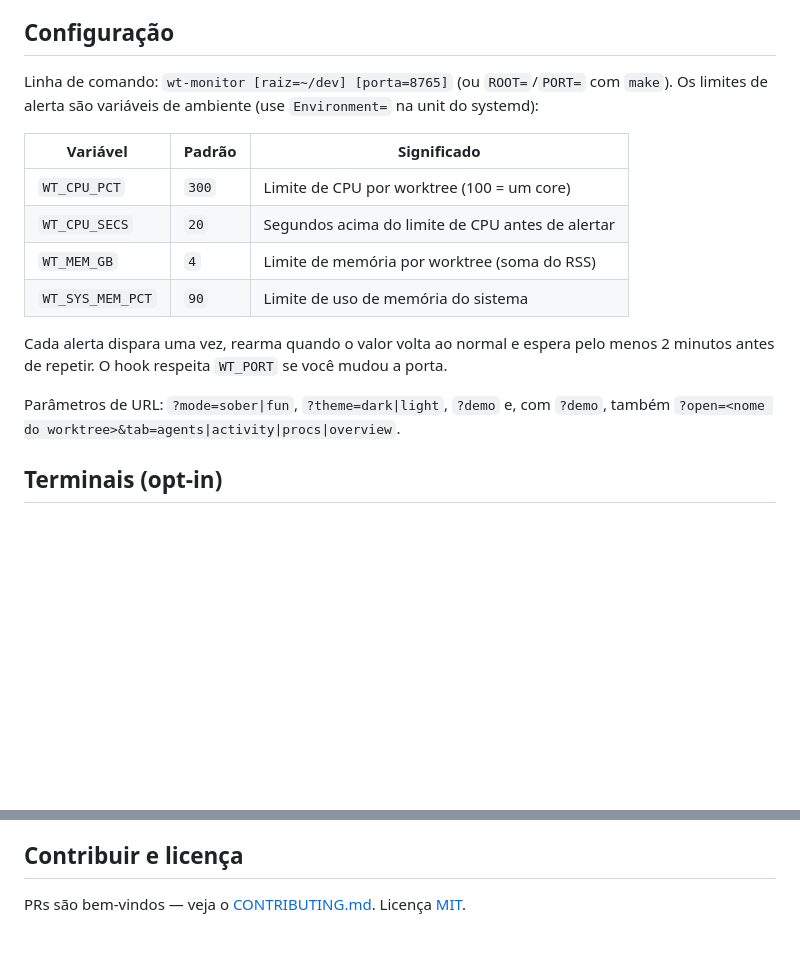
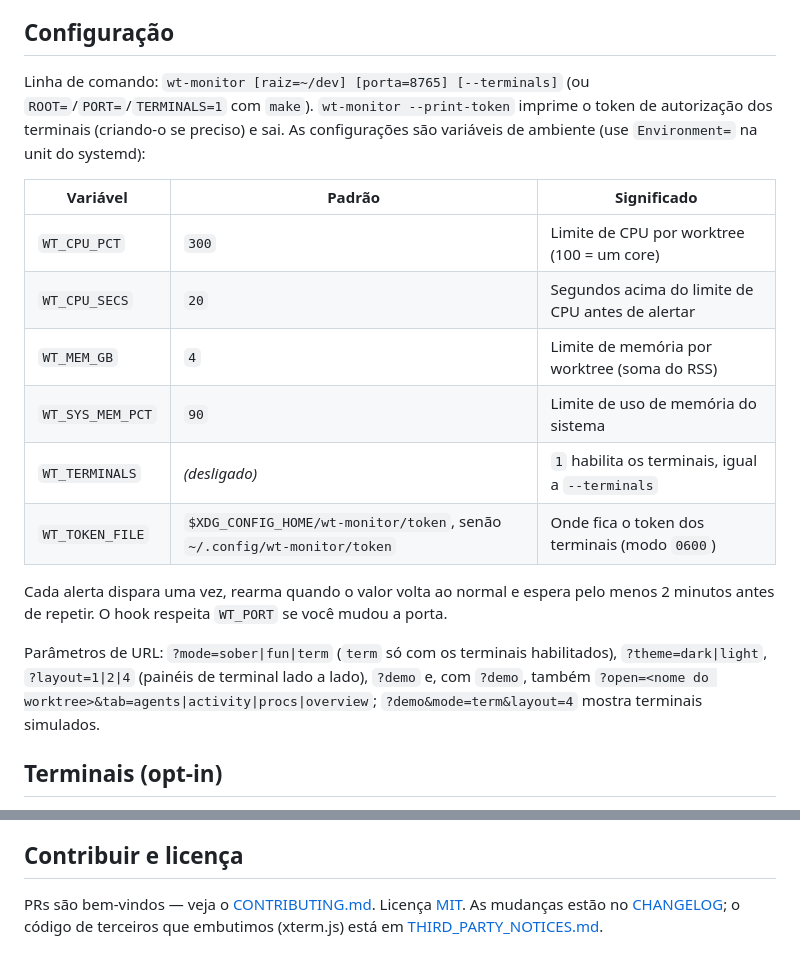
Before and after one commit to patrezelopes/wt-monitor, a Markdown page: README.pt-BR.md, 2 parts joined by grey strips. GitHub-like rendering; blank space fills up the shorter version.

Commit message:
README: document the CLI flags, token settings, terminal URL parameters and extra links

```diff
--- a/README.pt-BR.md
+++ b/README.pt-BR.md
@@ -81,7 +81,7 @@ O script é copiado para `~/.local/bin/wt-agent-hook` e um hook `Stop` é adicio
 
 ## Configuração
 
-Linha de comando: `wt-monitor [raiz=~/dev] [porta=8765]` (ou `ROOT=`/`PORT=` com `make`). Os limites de alerta são variáveis de ambiente (use `Environment=` na unit do systemd):
+Linha de comando: `wt-monitor [raiz=~/dev] [porta=8765] [--terminals]` (ou `ROOT=`/`PORT=`/`TERMINALS=1` com `make`). `wt-monitor --print-token` imprime o token de autorização dos terminais (criando-o se preciso) e sai. As configurações são variáveis de ambiente (use `Environment=` na unit do systemd):
 
 | Variável | Padrão | Significado |
 |---|---|---|
@@ -89,10 +89,12 @@ Linha de comando: `wt-monitor [raiz=~/dev] [porta=8765]` (ou `ROOT=`/`PORT=` com
 | `WT_CPU_SECS` | `20` | Segundos acima do limite de CPU antes de alertar |
 | `WT_MEM_GB` | `4` | Limite de memória por worktree (soma do RSS) |
 | `WT_SYS_MEM_PCT` | `90` | Limite de uso de memória do sistema |
+| `WT_TERMINALS` | _(desligado)_ | `1` habilita os terminais, igual a `--terminals` |
+| `WT_TOKEN_FILE` | `$XDG_CONFIG_HOME/wt-monitor/token`, senão `~/.config/wt-monitor/token` | Onde fica o token dos terminais (modo `0600`) |
 
 Cada alerta dispara uma vez, rearma quando o valor volta ao normal e espera pelo menos 2 minutos antes de repetir. O hook respeita `WT_PORT` se você mudou a porta.
 
-Parâmetros de URL: `?mode=sober|fun`, `?theme=dark|light`, `?demo` e, com `?demo`, também `?open=<nome do worktree>&tab=agents|activity|procs|overview`.
+Parâmetros de URL: `?mode=sober|fun|term` (`term` só com os terminais habilitados), `?theme=dark|light`, `?layout=1|2|4` (painéis de terminal lado a lado), `?demo` e, com `?demo`, também `?open=<nome do worktree>&tab=agents|activity|procs|overview`; `?demo&mode=term&layout=4` mostra terminais simulados.
 
 ## Terminais (opt-in)
 
@@ -170,4 +172,4 @@ Só Linux. Os terminais executam o seu shell de login e são limitados a 16; nã
 
 ## Contribuir e licença
 
-PRs são bem-vindos — veja o [CONTRIBUTING.md](CONTRIBUTING.md). Licença [MIT](LICENSE).
+PRs são bem-vindos — veja o [CONTRIBUTING.md](CONTRIBUTING.md). Licença [MIT](LICENSE). As mudanças estão no [CHANGELOG](CHANGELOG.md); o código de terceiros que embutimos (xterm.js) está em [THIRD_PARTY_NOTICES.md](THIRD_PARTY_NOTICES.md).
```
Also changed, not shown: README.md (+5 -3 lines).
